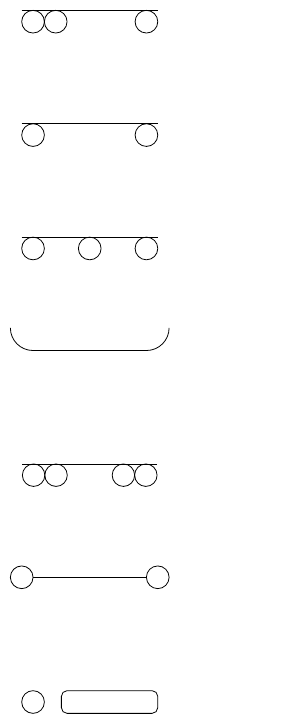
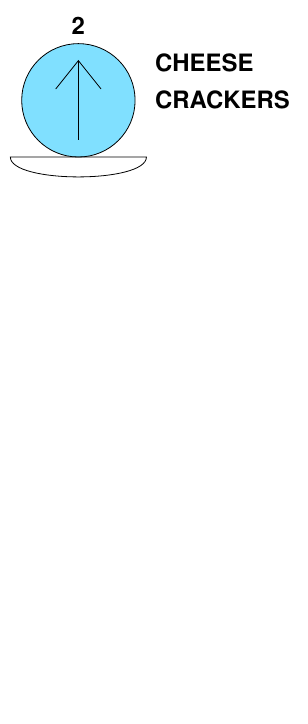
Before and after one commit to ralphieraccoon/MilSymb, a LaTeX figure (test.tex, which reads milsymb.sty): the whole page, the shorter picture padded with empty space. Compiled offline with pdfLaTeX.

Commit message:
Started adding text fields for mobility.

```diff
--- a/milsymb.sty
+++ b/milsymb.sty
@@ -2143,22 +2143,39 @@ line=solid,
    mobility/wheeled limited mobility/.style= {/NATOSymb/.cd, symbL=equipment/mobility/wheeled limited mobility},
    mobility/wheeled semi trailer/.style= {/NATOSymb/.cd, symbL=equipment/mobility/wheeled semi trailer},
    mobility/wheeled and tracked/.style= {/NATOSymb/.cd, symbL=equipment/mobility/wheeled and tracked},
+   offset/.code 2 args={\begin{scope}[shift={(#2)}]\draw (0,0)  -- +(0, -##1) -- +(##2);\end{scope}},
+   offset/.value required,
+   movement/.code 2 args={\begin{scope}[shift={(#2)}]\draw [-{Stealth[inset=0pt,scale=1]}] (0,0)  -- +(0, -##1) -- +(##2);\end{scope}},
+   movement/.value required,
+   feint or dummy/.is if=feintdummy,
+   quantity/.store in=\NATOSymb@symbQ,
+   staff comments/.store in=\NATOSymb@symbG,
+   additional information/.store in=\NATOSymb@symbH,
    faction=none,
    main=none,
    mobility=none,
+   feint or dummy=false,
+   quantity=,
+   staff comments=,
+   additional information=,
    #1,
 }%
 \begin{scope}[shift={(#2)}, local bounding box=#3]
+\begin{scope} [local bounding box=Q]
 \pic [local bounding box=M] {NATOSymb \NATOSymb@shape}; %Draw background shape
 \pic {NATOSymb \NATOSymb@symbC={\NATOSymb@symbCT}}; %Draw main symbol
 \ifthenelse{\isequivalentto{\NATOSymb@symbL}{\empty}}{}{\pic at ($(M.south) + (0, -0.1)$) {NATOSymb \NATOSymb@symbL};} %Draw mobility
+\end{scope}
+\iffeintdummy
+\draw [dashed] (M.north west) -- ($(M.north)+(0, 0.5)$) -- (M.north east);
+\fi
 \fontfamily{phv}\fontseries{bx}\selectfont
 \fontsize{6}{0}\selectfont
-% \ifthenelse{\isequivalentto{\NATOSymb@symbA}{\empty}}{}{\node [anchor=west] at ($(M.north east)!-0.17!(M.south east)$) {\NATOSymb@symbA};}
-% \ifthenelse{\isequivalentto{\NATOSymb@symbB}{\empty}}{}{\node [anchor=west] at ($(M.north east)!.17!(M.south east)$) {\NATOSymb@symbB};}
-% \ifthenelse{\isequivalentto{\NATOSymb@symbD}{\empty}}{}{\node [anchor=west] at (M.east) {\NATOSymb@symbD};}
-% \ifthenelse{\isequivalentto{\NATOSymb@symbE}{\empty}}{}{\node [anchor=west] at ($(M.north east)!0.83!(M.south east)$) {\NATOSymb@symbE};}
-% \ifthenelse{\isequivalentto{\NATOSymb@symbF}{\empty}}{}{\node [anchor=west] at ($(M.north east)!1.17!(M.south east)$) {\NATOSymb@symbF};}
+\ifthenelse{\isequivalentto{\NATOSymb@symbQ}{\empty}}{}{\node [anchor=south] at (M.north) {\NATOSymb@symbQ};}
+\ifthenelse{\isequivalentto{\NATOSymb@symbG}{\empty}}{}{\node [anchor=west] at ({Q.east} |- {$(M.north east)!.17!(M.south east)$}) {\NATOSymb@symbG};}
+\ifthenelse{\isequivalentto{\NATOSymb@symbH}{\empty}}{}{\node [anchor=west] at (Q.east |- M.east) {\NATOSymb@symbH};}
+%\ifthenelse{\isequivalentto{\NATOSymb@symbE}{\empty}}{}{\node [anchor=west] at ($(M.north east)!0.83!(M.south east)$) {\NATOSymb@symbM};}
+%\ifthenelse{\isequivalentto{\NATOSymb@symbF}{\empty}}{}{\node [anchor=west] at ($(M.north east)!1.17!(M.south east)$) {\NATOSymb@symbF};}
 \end{scope}
  \IfNoValueF{#4}{\node [anchor=west] at (#3.east) {#4};}
 }
--- a/test.tex
+++ b/test.tex
@@ -3,15 +3,8 @@
 \begin{document}
 
 \begin{tikzpicture}[scale=2, transform shape]
-%\NATOAir[faction=unknown, main=military fixed wing, upper=search and rescue, lower=heavy, track number=TN 177, call sign=CZ178, position and movement=277/16, nation=MUM, additional information=CHEESE]{(8, 6)}
 
-%\NATOLand[faction=friendly, echelon=platoon, task force, status=reinforced, upper=mobile advisor and support, feint or dummy, country indicator=CAN, altitude={Low}{Medium}, movement={2}{(-1.6, 1)}]{(5,1)}
-%
-%\NATOLand[faction=friendly, main=supply, supply={3}{}, echelon=platoon, task force, status=reinforced and reduced, upper=mobile advisor and support,  headquarters=command group,  altitude={Low}{Medium}, offset={2}{(-1.25, 0.2)}]{(4,7)};
-
-%\NATOAir[faction=friendly, main=military airship]{(0,0)}
-
-%\NATOLand[faction=unknown, supply={1}{2}]{(1,7)}
+\NATOEquipment[faction=friendly, main=rifle, mobility=barge, quantity=2, staff comments=CHEESE, additional information=CRACKERS]
 
 %\begin{landgroup}
 %\item{\NATOLand[faction=friendly, main=above corps support, echelon=team, status=reinforced and reduced, upper=mobile advisor and support, altitude={Low}{Medium}]}
```
Also changed, not shown: milsymb.sty (4 more changed lines), test.tex (18 more changed lines).
